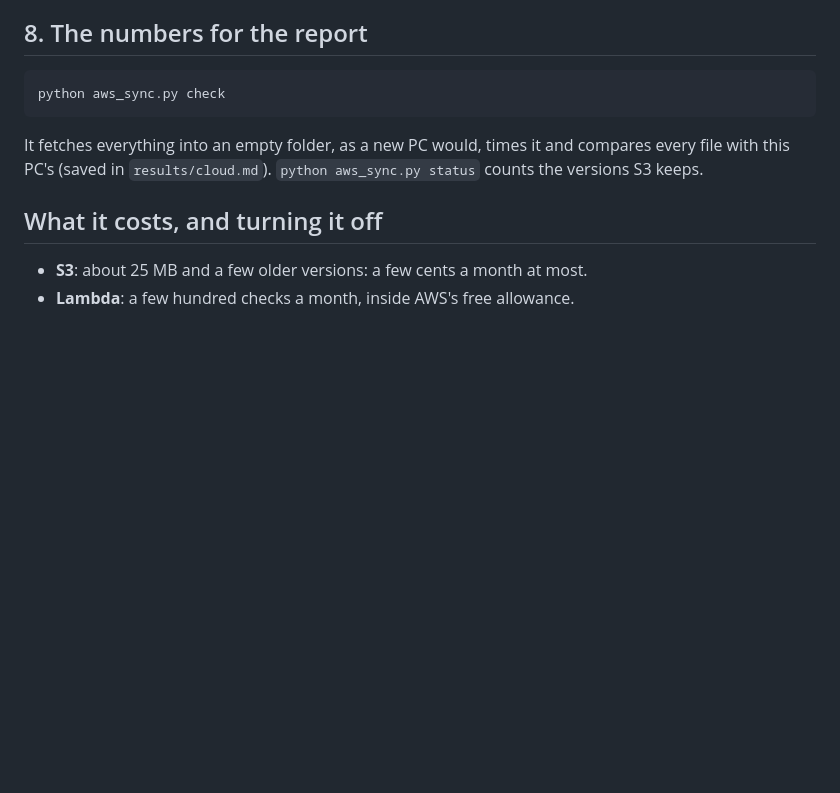
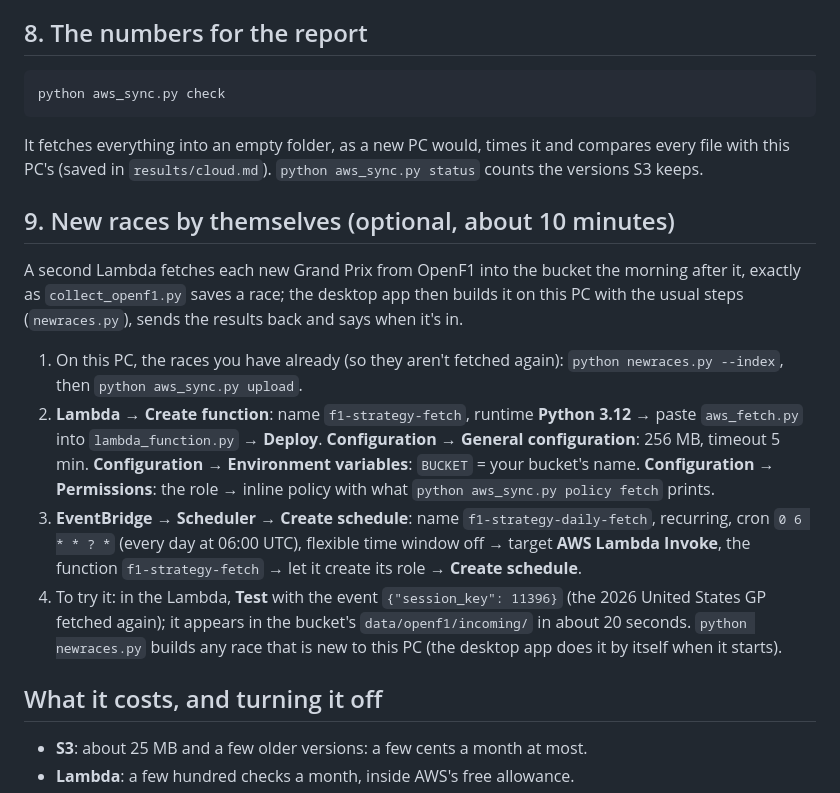
Before and after one commit to MK-Dev-Coder/F1Telemetry-Tracking, a Markdown page: AWS_SETUP.md, the part around the change. Drawn GitHub-style; blank space fills up the shorter version.

```diff
--- a/AWS_SETUP.md
+++ b/AWS_SETUP.md
@@ -120,6 +120,25 @@ python aws_sync.py check
 It fetches everything into an empty folder, as a new PC would, times it and compares every file with this PC's
 (saved in `results/cloud.md`). `python aws_sync.py status` counts the versions S3 keeps.
 
+## 9. New races by themselves (optional, about 10 minutes)
+
+A second Lambda fetches each new Grand Prix from OpenF1 into the bucket the morning after it, exactly as
+`collect_openf1.py` saves a race; the desktop app then builds it on this PC with the usual steps (`newraces.py`),
+sends the results back and says when it's in.
+
+1. On this PC, the races you have already (so they aren't fetched again): `python newraces.py --index`, then
+   `python aws_sync.py upload`.
+2. **Lambda → Create function**: name `f1-strategy-fetch`, runtime **Python 3.12** → paste `aws_fetch.py` into
+   `lambda_function.py` → **Deploy**. **Configuration → General configuration**: 256 MB, timeout 5 min.
+   **Configuration → Environment variables**: `BUCKET` = your bucket's name. **Configuration → Permissions**: the
+   role → inline policy with what `python aws_sync.py policy fetch` prints.
+3. **EventBridge → Scheduler → Create schedule**: name `f1-strategy-daily-fetch`, recurring, cron `0 6 * * ? *`
+   (every day at 06:00 UTC), flexible time window off → target **AWS Lambda Invoke**, the function
+   `f1-strategy-fetch` → let it create its role → **Create schedule**.
+4. To try it: in the Lambda, **Test** with the event `{"session_key": 11396}` (the 2026 United States GP fetched
+   again); it appears in the bucket's `data/openf1/incoming/` in about 20 seconds. `python newraces.py` builds any
+   race that is new to this PC (the desktop app does it by itself when it starts).
+
 ## What it costs, and turning it off
 
 - **S3**: about 25 MB and a few older versions: a few cents a month at most.
```
Also changed, not shown: README.md (+22 -8 lines), figures/architecture.png, 6 other files.
